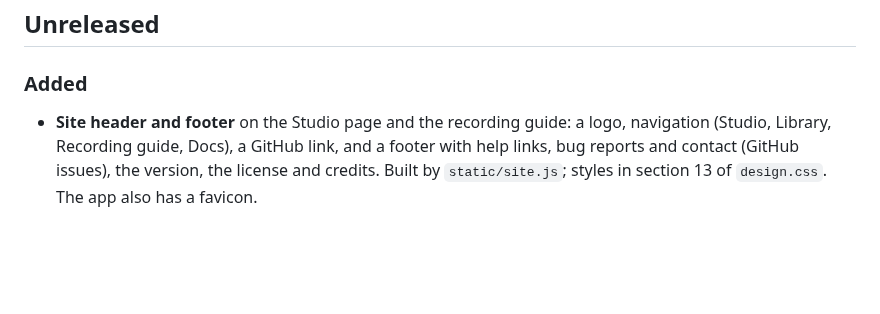
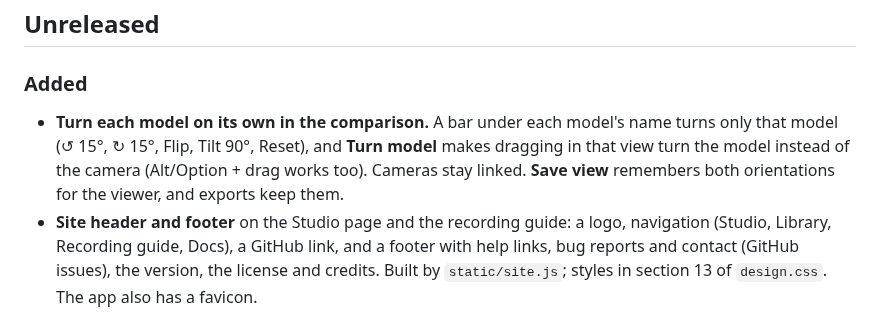
Before and after one commit to gpspelle/splat-studio, a Markdown page: CHANGELOG.md, the part around the change. GitHub-like rendering; blank space fills up the shorter version.

```diff
--- a/CHANGELOG.md
+++ b/CHANGELOG.md
@@ -3,6 +3,10 @@
 ## Unreleased
 
 ### Added
+- **Turn each model on its own in the comparison.** A bar under each model's name turns only
+  that model (↺ 15°, ↻ 15°, Flip, Tilt 90°, Reset), and **Turn model** makes dragging in that
+  view turn the model instead of the camera (Alt/Option + drag works too). Cameras stay
+  linked. **Save view** remembers both orientations for the viewer, and exports keep them.
 - **Site header and footer** on the Studio page and the recording guide: a logo, navigation
   (Studio, Library, Recording guide, Docs), a GitHub link, and a footer with help links,
   bug reports and contact (GitHub issues), the version, the license and credits. Built by
```
Also changed, not shown: README.md (+11 -1 lines), docs/images/run-progress.png, docs/images/studio.png, 5 other files.
